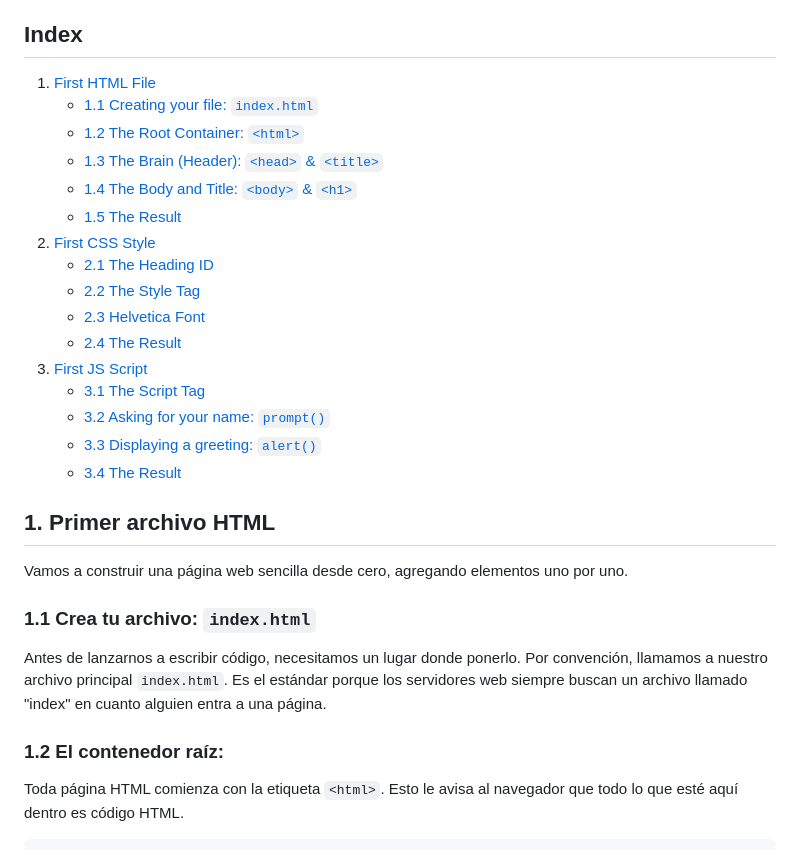
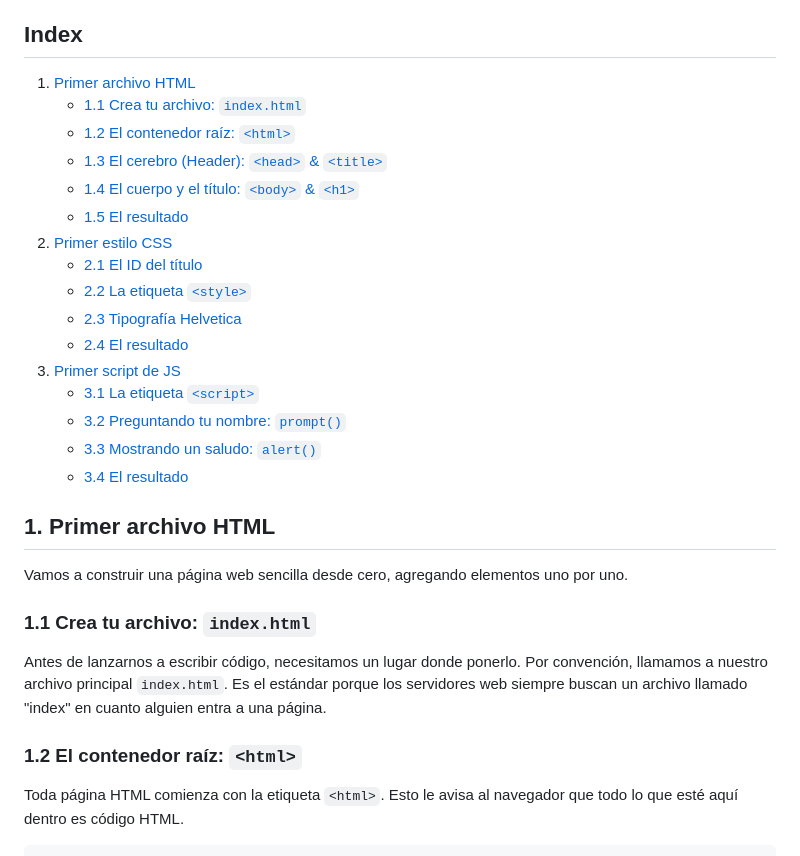
Before and after one commit to cold-briu/creative-code-workshops, a Markdown page: guides/01-hola-mundo/01-hola-mundo.md, the part around one of its changes. Drawn GitHub-style.

````diff
--- a/guides/01-hola-mundo/01-hola-mundo.md
+++ b/guides/01-hola-mundo/01-hola-mundo.md
@@ -3,22 +3,22 @@
 "Hola Mundo" es el programa clásico con el que todos empezamos a aprender un nuevo lenguaje. Es una introducción súper simple para confirmar que tu entorno de desarrollo está bien configurado y que ya puedes empezar a correr código sin problemas.
 
 ## Index
-1. [First HTML File](#1-first-html-file)
-   - [1.1 Creating your file: `index.html`](#11-creating-your-file-indexhtml)
-   - [1.2 The Root Container: `<html>`](#12-the-root-container-html)
-   - [1.3 The Brain (Header): `<head>` & `<title>`](#13-the-brain-header-head--title)
-   - [1.4 The Body and Title: `<body>` & `<h1>`](#14-the-body-and-title-body--h1)
-   - [1.5 The Result](#15-the-result)
-2. [First CSS Style](#2-first-css-style)
-   - [2.1 The Heading ID](#21-the-heading-id)
-   - [2.2 The Style Tag](#22-the-style-tag)
-   - [2.3 Helvetica Font](#23-helvetica-font)
-   - [2.4 The Result](#24-the-result)
-3. [First JS Script](#3-first-js-script)
-   - [3.1 The Script Tag](#31-the-script-tag)
-   - [3.2 Asking for your name: `prompt()`](#32-asking-for-your-name-prompt)
-   - [3.3 Displaying a greeting: `alert()`](#33-displaying-a-greeting-alert)
-   - [3.4 The Result](#34-the-result)
+1. [Primer archivo HTML](#1-primer-archivo-html)
+   - [1.1 Crea tu archivo: `index.html`](#11-crea-tu-archivo-indexhtml)
+   - [1.2 El contenedor raíz: `<html>`](#12-el-contenedor-raiz-html)
+   - [1.3 El cerebro (Header): `<head>` & `<title>`](#13-el-cerebro-header-head--title)
+   - [1.4 El cuerpo y el título: `<body>` & `<h1>`](#14-el-cuerpo-y-el-titulo-body--h1)
+   - [1.5 El resultado](#15-el-resultado)
+2. [Primer estilo CSS](#2-primer-estilo-css)
+   - [2.1 El ID del título](#21-el-id-del-titulo)
+   - [2.2 La etiqueta `<style>`](#22-la-etiqueta-style)
+   - [2.3 Tipografía Helvetica](#23-tipografia-helvetica)
+   - [2.4 El resultado](#24-el-resultado)
+3. [Primer script de JS](#3-primer-script-de-js)
+   - [3.1 La etiqueta `<script>`](#31-la-etiqueta-script)
+   - [3.2 Preguntando tu nombre: `prompt()`](#32-preguntando-tu-nombre-prompt)
+   - [3.3 Mostrando un saludo: `alert()`](#33-mostrando-un-saludo-alert)
+   - [3.4 El resultado](#34-el-resultado)
 
 ## 1. Primer archivo HTML
 Vamos a construir una página web sencilla desde cero, agregando elementos uno por uno.
@@ -26,7 +26,7 @@ Vamos a construir una página web sencilla desde cero, agregando elementos uno p
 ### 1.1 Crea tu archivo: `index.html`
 Antes de lanzarnos a escribir código, necesitamos un lugar donde ponerlo. Por convención, llamamos a nuestro archivo principal `index.html`. Es el estándar porque los servidores web siempre buscan un archivo llamado "index" en cuanto alguien entra a una página.
 
-### 1.2 El contenedor raíz: <html>
+### 1.2 El contenedor raíz: `<html>`
 Toda página HTML comienza con la etiqueta `<html>`. Esto le avisa al navegador que todo lo que esté aquí dentro es código HTML.
 
 ```html
````
Also changed, not shown: other parts of guides/01-hola-mundo/01-hola-mundo.md (+2 -2 lines), guides/02-primera-forma/02-primera-forma.md (+24 -24 lines).
